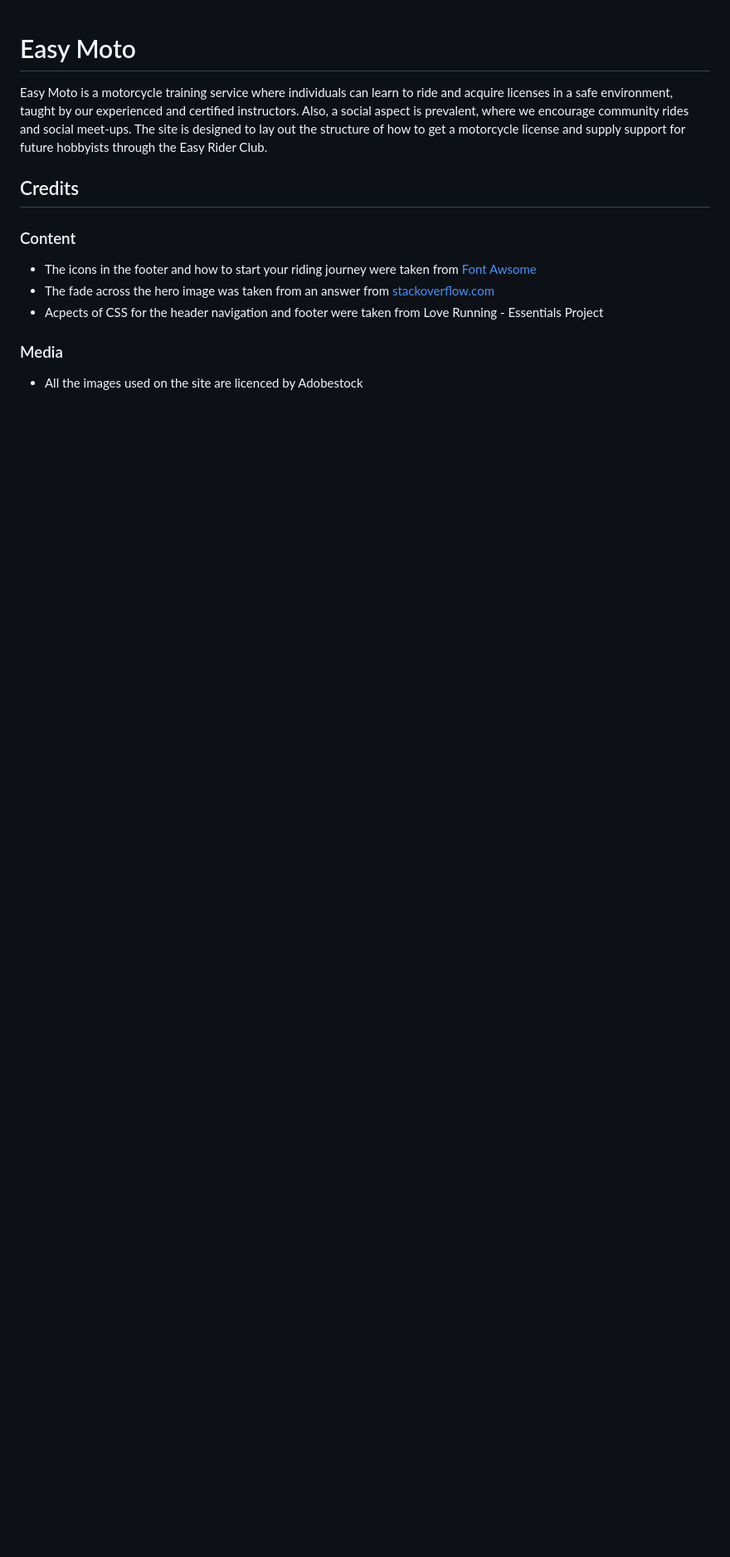
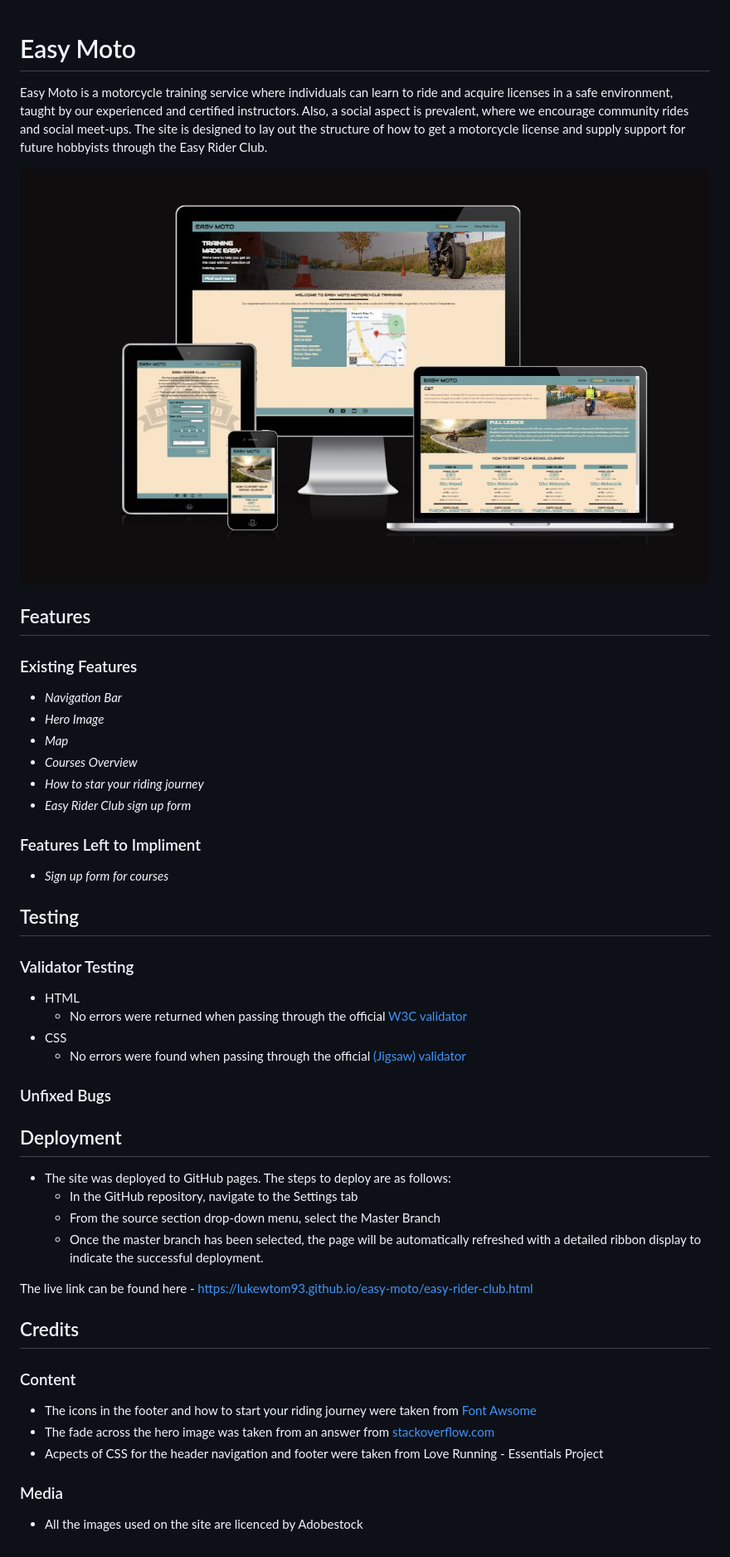
Before and after one commit to lukewtom93/easy-moto, a Markdown page: README.md, the part around the change. Shown: that part at 83% size. GitHub-like rendering; pictures changed too: assets/images/easy_moto_mockup.jpg (added); blank space fills up the shorter version.

Commit message:
README doc added with list of features and deployment procedure. h2 elements added to map and easy rider sign up form

```diff
--- a/README.md
+++ b/README.md
@@ -1,6 +1,43 @@
 # Easy Moto
 
 Easy Moto is a motorcycle training service where individuals can learn to ride and acquire licenses in a safe environment, taught by our experienced and certified instructors. Also, a social aspect is prevalent, where we encourage community rides and social meet-ups. The site is designed to lay out the structure of how to get a motorcycle license and supply support for future hobbyists through the Easy Rider Club.
+
+![Resposive Mockup](assets/images/easy_moto_mockup.jpg)
+
+## Features
+
+### Existing Features
+
+- _Navigation Bar_
+- _Hero Image_
+- _Map_
+- _Courses Overview_
+- _How to star your riding journey_
+- _Easy Rider Club sign up form_
+
+### Features Left to Impliment
+
+- _Sign up form for courses_
+
+## Testing
+
+### Validator Testing
+
+- HTML
+  - No errors were returned when passing through the official [W3C validator](https://validator.w3.org/nu/?doc=https%3A%2F%2Fcode-institute-org.github.io%2Flove-running-2.0%2Findex.html)
+- CSS
+  - No errors were found when passing through the official [(Jigsaw) validator](https://jigsaw.w3.org/css-validator/validator?uri=https%3A%2F%2Fvalidator.w3.org%2Fnu%2F%3Fdoc%3Dhttps%253A%252F%252Fcode-institute-org.github.io%252Flove-running-2.0%252Findex.html&profile=css3svg&usermedium=all&warning=1&vextwarning=&lang=en#css)
+
+### Unfixed Bugs
+
+## Deployment
+
+- The site was deployed to GitHub pages. The steps to deploy are as follows:
+  - In the GitHub repository, navigate to the Settings tab
+  - From the source section drop-down menu, select the Master Branch
+  - Once the master branch has been selected, the page will be automatically refreshed with a detailed ribbon display to indicate the successful deployment.
+
+The live link can be found here - https://lukewtom93.github.io/easy-moto/easy-rider-club.html
 
 ## Credits
 
```
Also changed, not shown: 2 other files.
